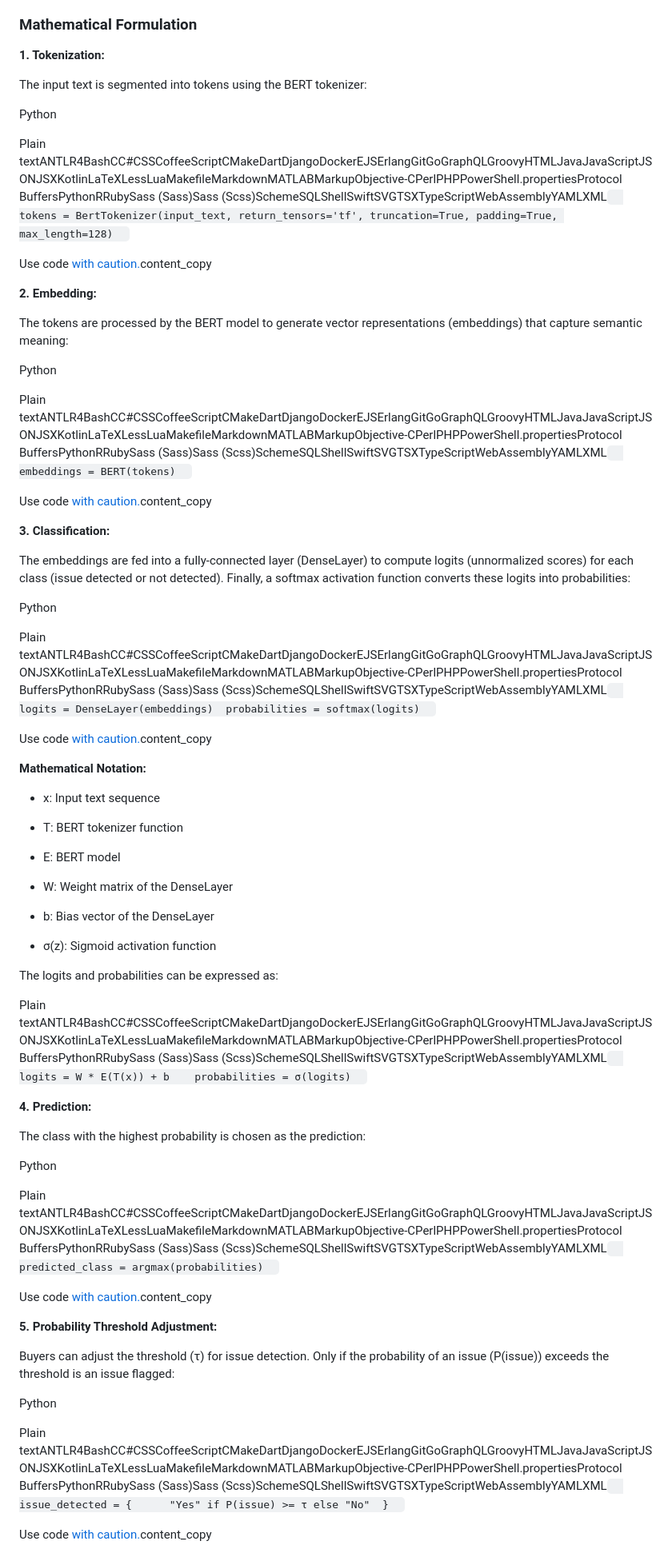
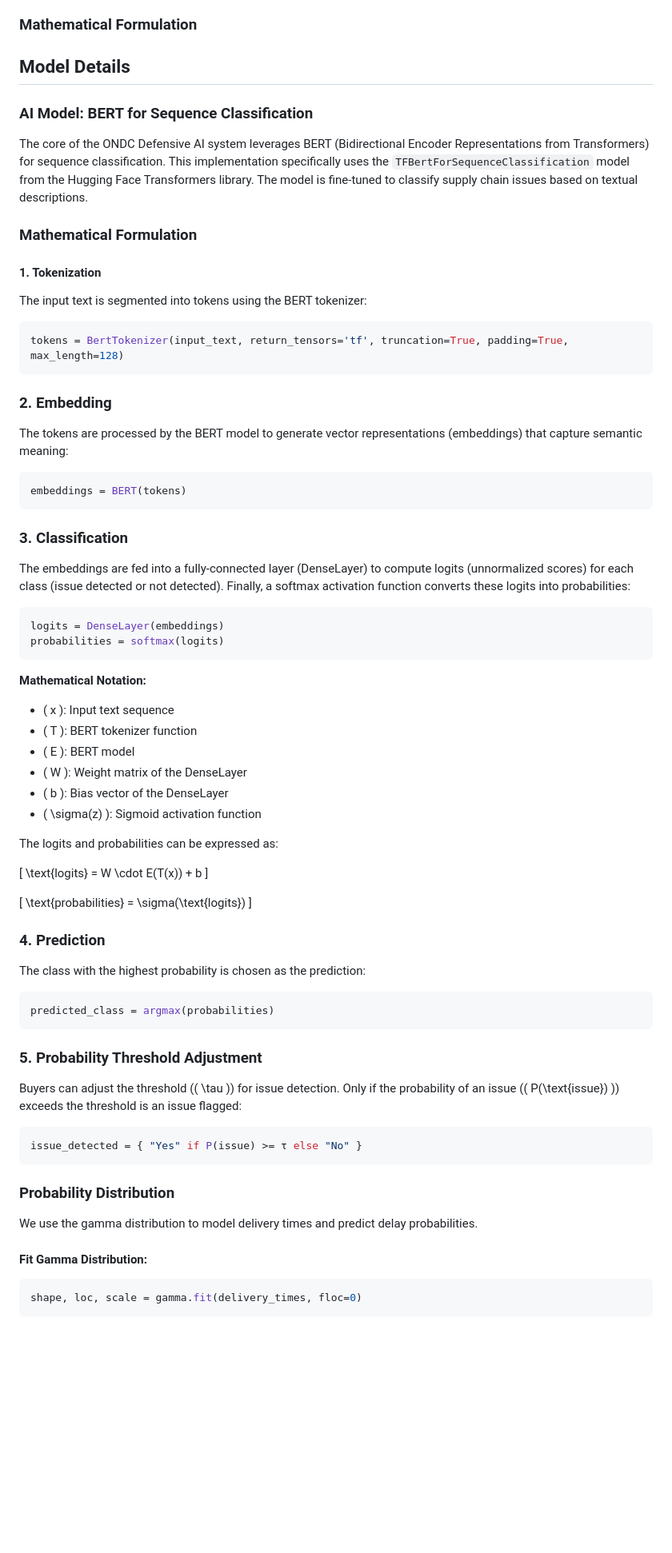
Before and after one commit to aniruddhgoteti/ondc-defensive-ai, a Markdown page: Readme.md, the part around one of its changes. Shown at 80% size. Rendered like a GitHub page; blank space fills up the shorter version.

````diff
--- a/Readme.md
+++ b/Readme.md
@@ -119,72 +160,77 @@ The core of the ONDC Defensive AI system leverages BERT (Bidirectional Encoder R
 
 ### Mathematical Formulation
 
-**1\. Tokenization:**
+## Model Details
+
+### AI Model: BERT for Sequence Classification
+
+The core of the ONDC Defensive AI system leverages BERT (Bidirectional Encoder Representations from Transformers) for sequence classification. This implementation specifically uses the `TFBertForSequenceClassification` model from the Hugging Face Transformers library. The model is fine-tuned to classify supply chain issues based on textual descriptions.
+
+### Mathematical Formulation
+
+#### 1. Tokenization
 
 The input text is segmented into tokens using the BERT tokenizer:
 
-Python
+```python
+tokens = BertTokenizer(input_text, return_tensors='tf', truncation=True, padding=True, max_length=128)
+```
 
-Plain textANTLR4BashCC#CSSCoffeeScriptCMakeDartDjangoDockerEJSErlangGitGoGraphQLGroovyHTMLJavaJavaScriptJSONJSXKotlinLaTeXLessLuaMakefileMarkdownMATLABMarkupObjective-CPerlPHPPowerShell.propertiesProtocol BuffersPythonRRubySass (Sass)Sass (Scss)SchemeSQLShellSwiftSVGTSXTypeScriptWebAssemblyYAMLXML`   tokens = BertTokenizer(input_text, return_tensors='tf', truncation=True, padding=True, max_length=128)   `
-
-Use code [with caution.](/faq#coding)content\_copy
-
-**2\. Embedding:**
+### 2. Embedding
 
 The tokens are processed by the BERT model to generate vector representations (embeddings) that capture semantic meaning:
 
-Python
+```python
+embeddings = BERT(tokens)
+```
 
-Plain textANTLR4BashCC#CSSCoffeeScriptCMakeDartDjangoDockerEJSErlangGitGoGraphQLGroovyHTMLJavaJavaScriptJSONJSXKotlinLaTeXLessLuaMakefileMarkdownMATLABMarkupObjective-CPerlPHPPowerShell.propertiesProtocol BuffersPythonRRubySass (Sass)Sass (Scss)SchemeSQLShellSwiftSVGTSXTypeScriptWebAssemblyYAMLXML`   embeddings = BERT(tokens)   `
-
-Use code [with caution.](/faq#coding)content\_copy
-
-**3\. Classification:**
+### 3. Classification
 
 The embeddings are fed into a fully-connected layer (DenseLayer) to compute logits (unnormalized scores) for each class (issue detected or not detected). Finally, a softmax activation function converts these logits into probabilities:
 
-Python
-
-Plain textANTLR4BashCC#CSSCoffeeScriptCMakeDartDjangoDockerEJSErlangGitGoGraphQLGroovyHTMLJavaJavaScriptJSONJSXKotlinLaTeXLessLuaMakefileMarkdownMATLABMarkupObjective-CPerlPHPPowerShell.propertiesProtocol BuffersPythonRRubySass (Sass)Sass (Scss)SchemeSQLShellSwiftSVGTSXTypeScriptWebAssemblyYAMLXML`   logits = DenseLayer(embeddings)  probabilities = softmax(logits)   `
-
-Use code [with caution.](/faq#coding)content\_copy
+```python
+logits = DenseLayer(embeddings)
+probabilities = softmax(logits)
+```
 
 **Mathematical Notation:**
 
-*   x: Input text sequence
-
-*   T: BERT tokenizer function
-
-*   E: BERT model
-
-*   W: Weight matrix of the DenseLayer
-
-*   b: Bias vector of the DenseLayer
-
-*   σ(z): Sigmoid activation function
-
+- \( x \): Input text sequence
+- \( T \): BERT tokenizer function
+- \( E \): BERT model
+- \( W \): Weight matrix of the DenseLayer
+- \( b \): Bias vector of the DenseLayer
+- \( \sigma(z) \): Sigmoid activation function
 
 The logits and probabilities can be expressed as:
 
-Plain textANTLR4BashCC#CSSCoffeeScriptCMakeDartDjangoDockerEJSErlangGitGoGraphQLGroovyHTMLJavaJavaScriptJSONJSXKotlinLaTeXLessLuaMakefileMarkdownMATLABMarkupObjective-CPerlPHPPowerShell.propertiesProtocol BuffersPythonRRubySass (Sass)Sass (Scss)SchemeSQLShellSwiftSVGTSXTypeScriptWebAssemblyYAMLXML`   logits = W * E(T(x)) + b    probabilities = σ(logits)   `
+\[ \text{logits} = W \cdot E(T(x)) + b \]
 
-**4\. Prediction:**
+\[ \text{probabilities} = \sigma(\text{logits}) \]
+
+### 4. Prediction
 
 The class with the highest probability is chosen as the prediction:
 
-Python
+```python
+predicted_class = argmax(probabilities)
+```
 
-Plain textANTLR4BashCC#CSSCoffeeScriptCMakeDartDjangoDockerEJSErlangGitGoGraphQLGroovyHTMLJavaJavaScriptJSONJSXKotlinLaTeXLessLuaMakefileMarkdownMATLABMarkupObjective-CPerlPHPPowerShell.propertiesProtocol BuffersPythonRRubySass (Sass)Sass (Scss)SchemeSQLShellSwiftSVGTSXTypeScriptWebAssemblyYAMLXML`   predicted_class = argmax(probabilities)   `
+### 5. Probability Threshold Adjustment
 
-Use code [with caution.](/faq#coding)content\_copy
+Buyers can adjust the threshold (\( \tau \)) for issue detection. Only if the probability of an issue (\( P(\text{issue}) \)) exceeds the threshold is an issue flagged:
 
-**5\. Probability Threshold Adjustment:**
+```python
+issue_detected = { "Yes" if P(issue) >= τ else "No" }
+```
 
-Buyers can adjust the threshold (τ) for issue detection. Only if the probability of an issue (P(issue)) exceeds the threshold is an issue flagged:
+### Probability Distribution
 
-Python
+We use the gamma distribution to model delivery times and predict delay probabilities.
 
-Plain textANTLR4BashCC#CSSCoffeeScriptCMakeDartDjangoDockerEJSErlangGitGoGraphQLGroovyHTMLJavaJavaScriptJSONJSXKotlinLaTeXLessLuaMakefileMarkdownMATLABMarkupObjective-CPerlPHPPowerShell.propertiesProtocol BuffersPythonRRubySass (Sass)Sass (Scss)SchemeSQLShellSwiftSVGTSXTypeScriptWebAssemblyYAMLXML`   issue_detected = {      "Yes" if P(issue) >= τ else "No"  }   `
+#### Fit Gamma Distribution:
 
-Use code [with caution.](/faq#coding)content\_copy
+```python
+shape, loc, scale = gamma.fit(delivery_times, floc=0)
+```
 
````
Also changed, not shown: other parts of Readme.md (+73 -16 lines), buyer_plot.png (added), 5 other files.
